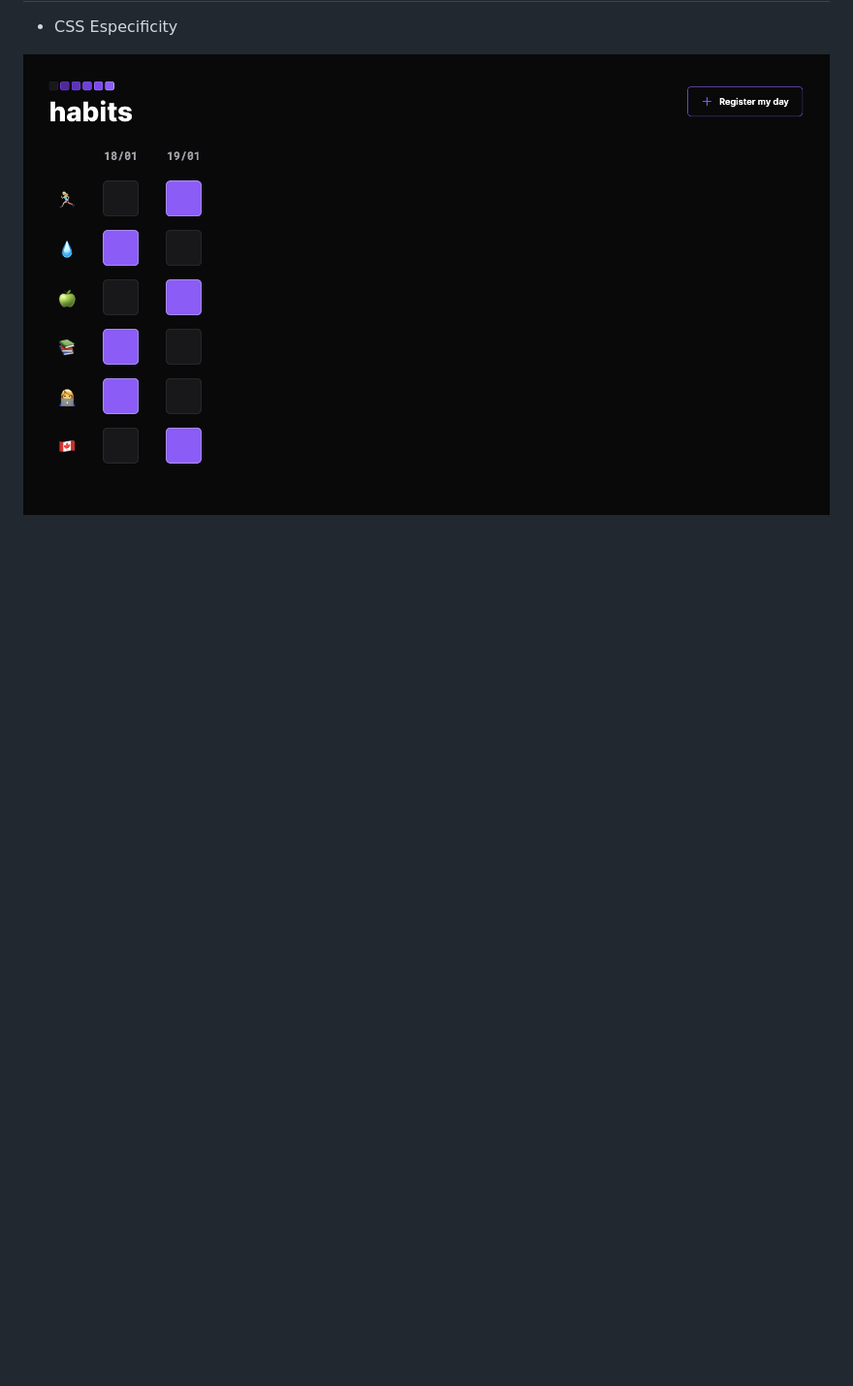
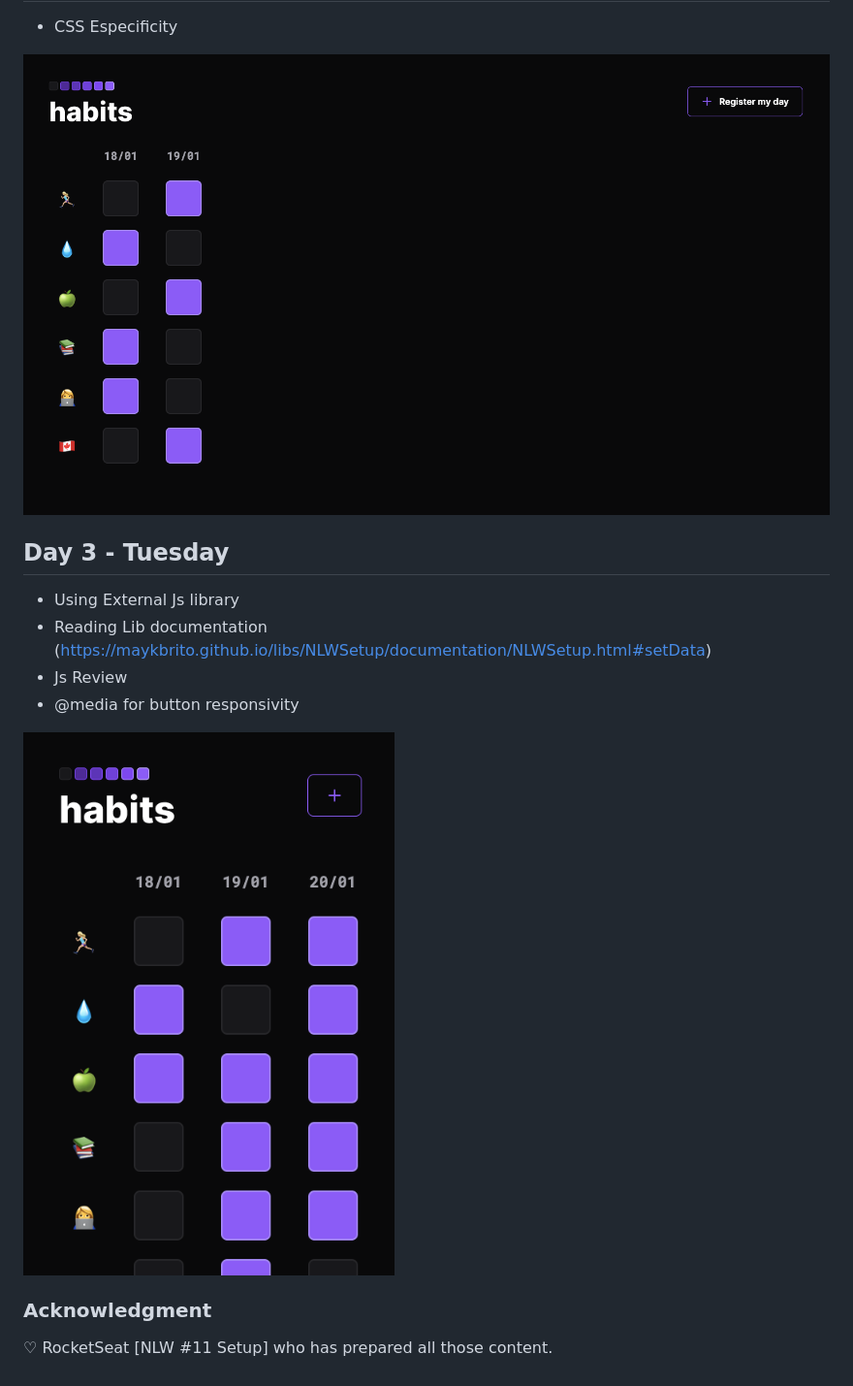
Before and after one commit to RaquelMichelon/habits-nlwSetup-mission-explorer, a Markdown page: README.md, the part around the change. Shown: that part at 97% size. GitHub-like rendering; pictures changed too: day3.png (added); blank space fills up the shorter version.

```diff
--- a/README.md
+++ b/README.md
@@ -16,3 +16,16 @@ An app to check daily routine
 - CSS Especificity
 
 ![Project Day2](day2.png)
+
+## Day 3 - Tuesday
+- Using External Js library
+- Reading Lib documentation (https://maykbrito.github.io/libs/NLWSetup/documentation/NLWSetup.html#setData)
+- Js Review
+- @media for button responsivity
+
+![Project Day3](day3.png)
+
+
+### Acknowledgment
+
+♡ RocketSeat [NLW #11 Setup] who has prepared all those content.
```
Also changed, not shown: 3 other files.
